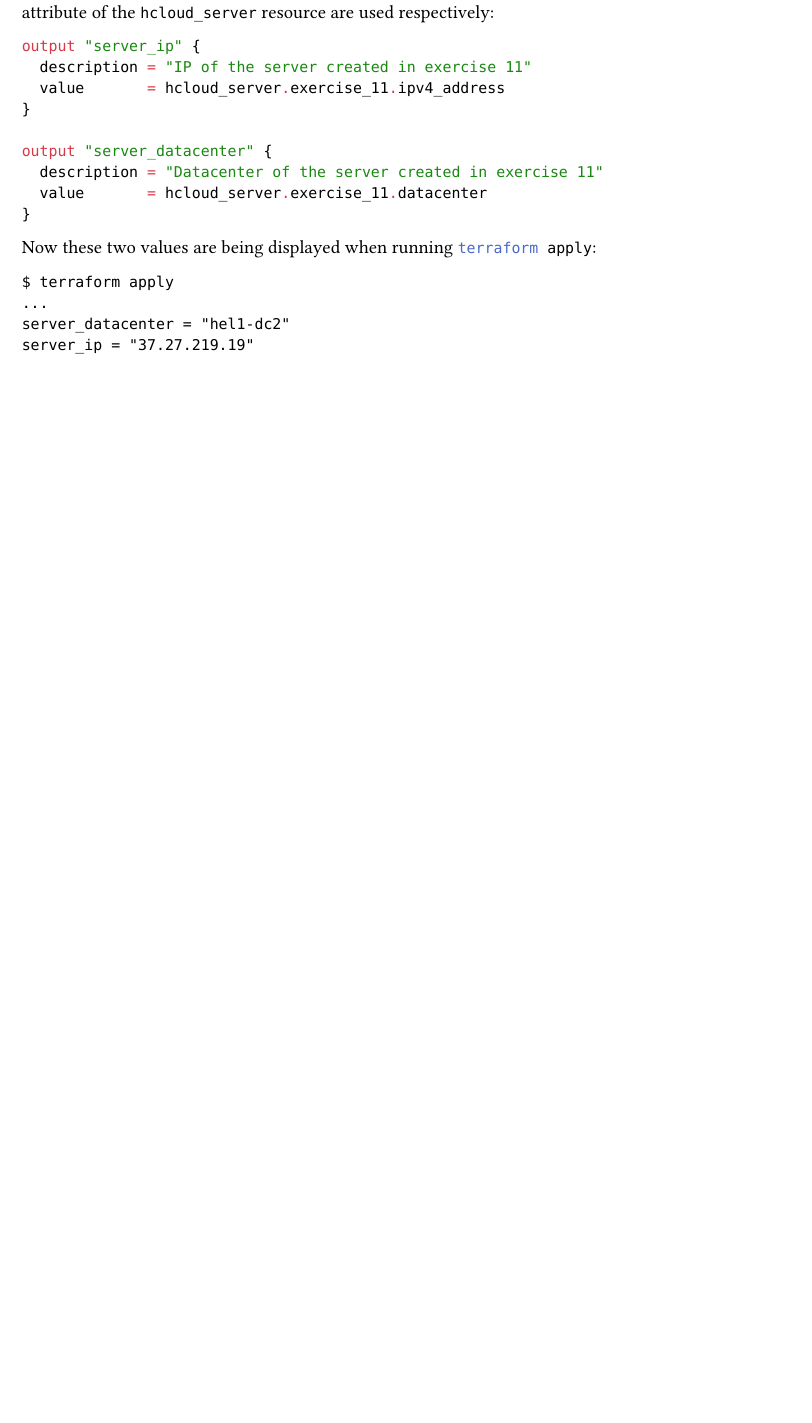
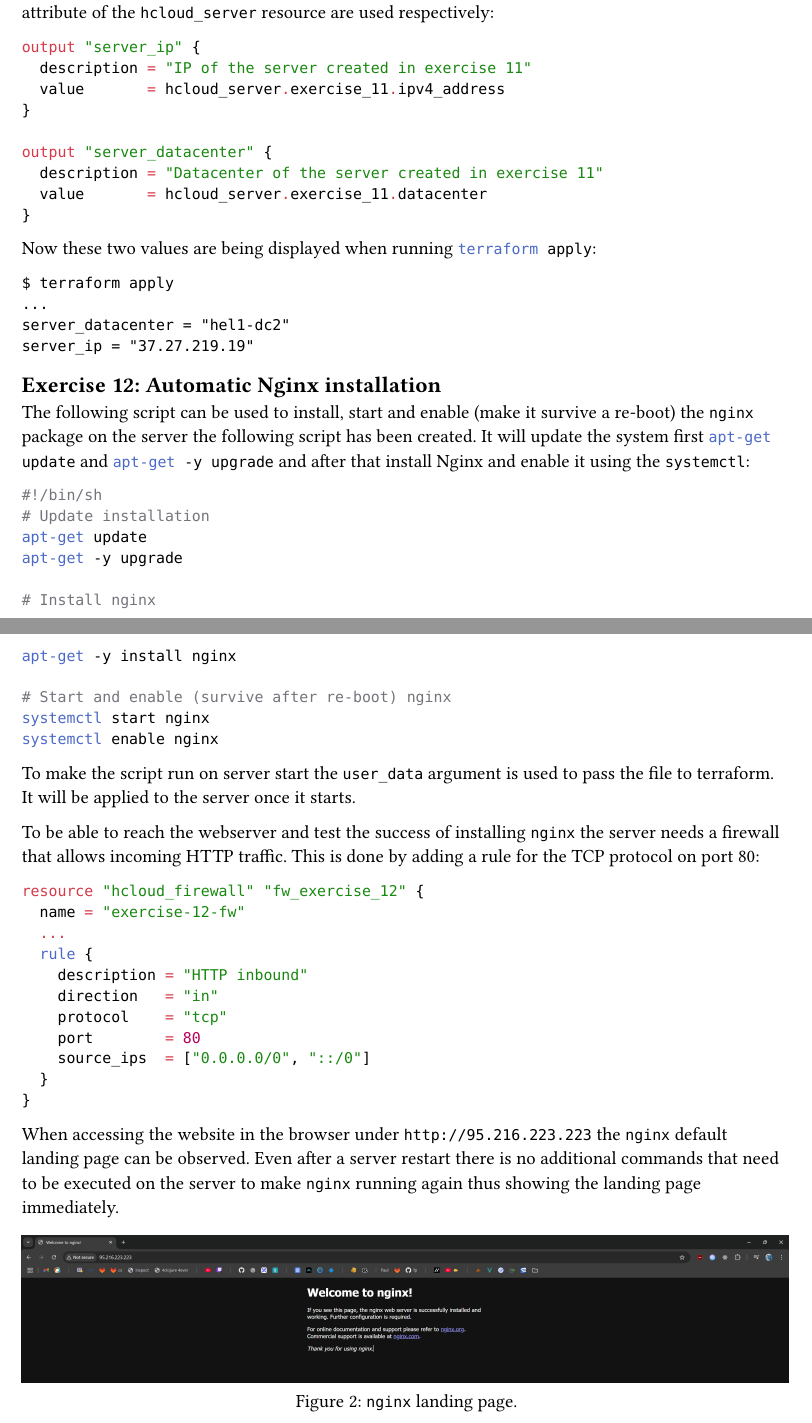
Before and after one commit to DWalz/sdi-25, a Typst document (documentation.typ): part of page 7 of 7 before the commit and two parts of pages 7 and 8 of 8 after it, the two joined at a grey line, cut so that both start at the same text, the shorter picture padded with empty space. Compiled offline with Typst 0.15.

Commit message:
Exercise 12

````diff
--- a/documentation.typ
+++ b/documentation.typ
@@ -379,3 +381,47 @@
 server_datacenter = "hel1-dc2"
 server_ip = "37.27.219.19"
 ```
+
+== Exercise 12: Automatic Nginx installation
+
+The following script can be used to install, start and enable (make it survive a re-boot) the `nginx` package on the server the following script has been created.
+It will update the system first ```bash apt-get update``` and ```bash apt-get -y upgrade``` and after that install Nginx and enable it using the `systemctl`:
+
+```bash
+#!/bin/sh
+# Update installation
+apt-get update
+apt-get -y upgrade
+
+# Install nginx
+apt-get -y install nginx
+
+# Start and enable (survive after re-boot) nginx
+systemctl start nginx
+systemctl enable nginx
+```
+
+To make the script run on server start the `user_data` argument is used to pass the file to terraform.
+It will be applied to the server once it starts.
+
+To be able to reach the webserver and test the success of installing `nginx` the server needs a firewall that allows incoming HTTP traffic.
+This is done by adding a rule for the TCP protocol on port 80:
+
+```tf
+resource "hcloud_firewall" "fw_exercise_12" {
+  name = "exercise-12-fw"
+  ...
+  rule {
+    description = "HTTP inbound"
+    direction   = "in"
+    protocol    = "tcp"
+    port        = 80
+    source_ips  = ["0.0.0.0/0", "::/0"]
+  }
+}
+```
+
+When accessing the website in the browser under `http://95.216.223.223` the `nginx` default landing page can be observed.
+Even after a server restart there is no additional commands that need to be executed on the server to make `nginx` running again thus showing the landing page immediately.
+
+#figure(image("images/nginx_landing_page.png"), caption: [`nginx` landing page.]) <nginx_landing>
````
Also changed, not shown: images/nginx_landing_page.png (added), images/server_ssh_firewall.png (added), documentation.typ (2 more changed lines), 4 other files.
